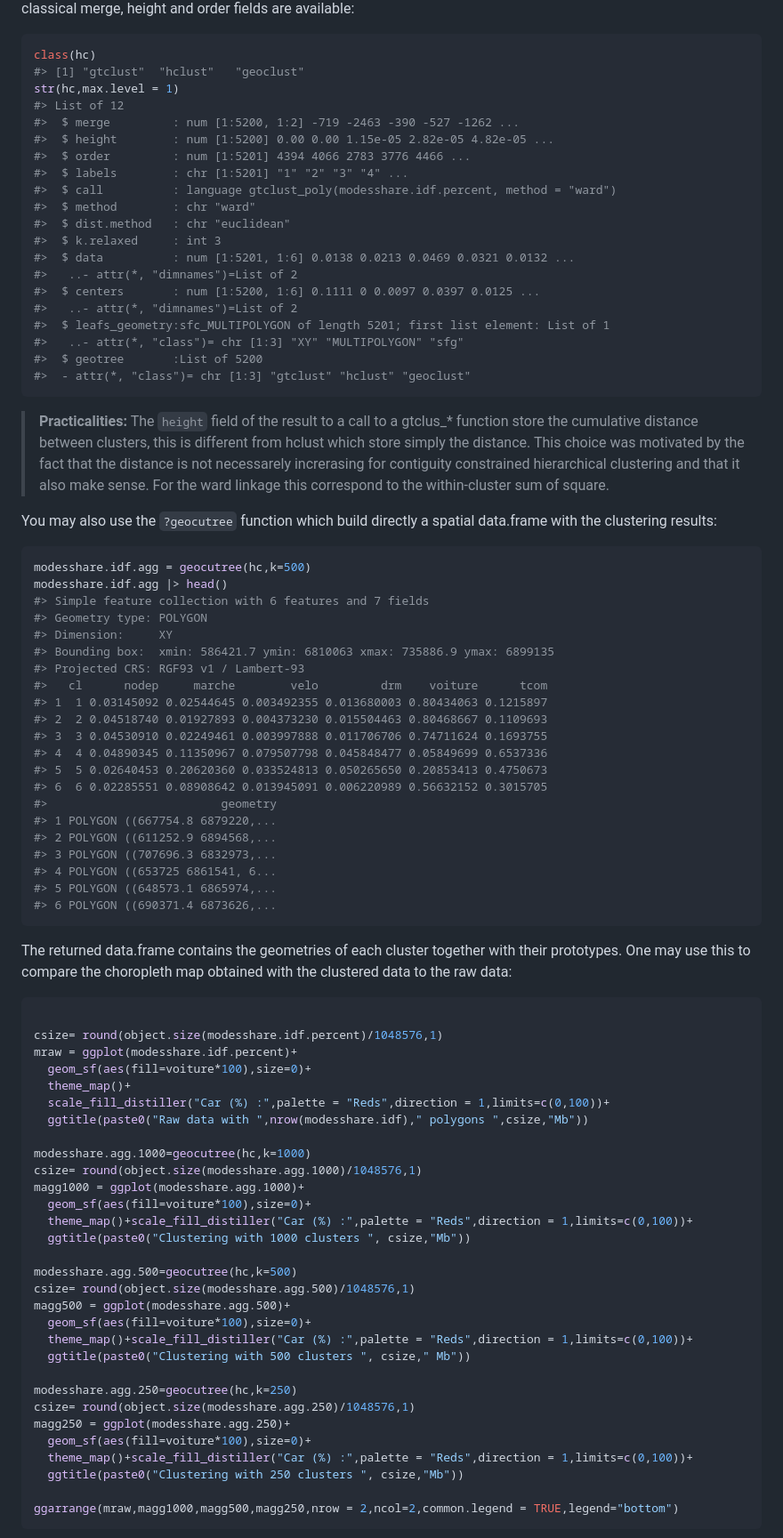
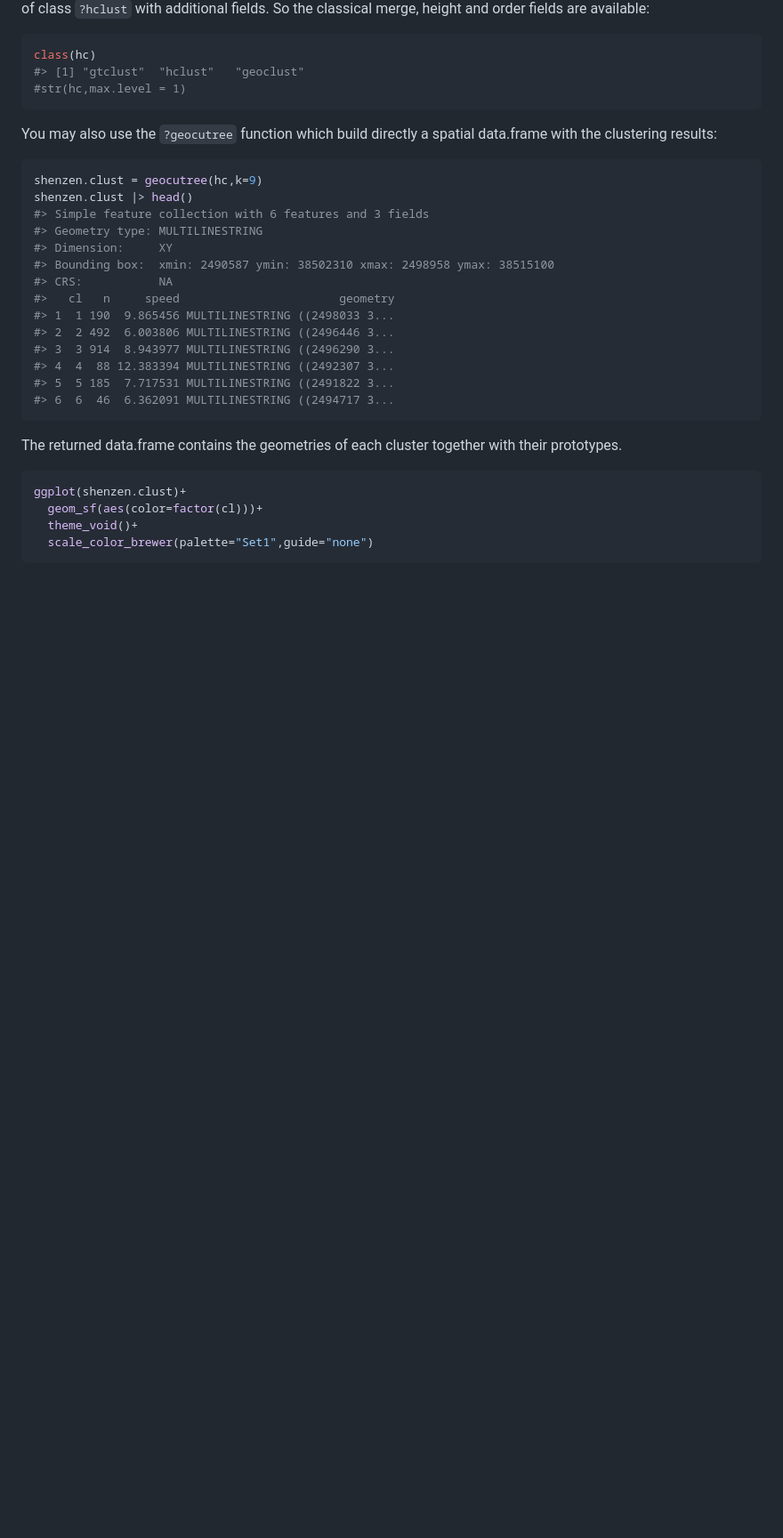
Before and after one commit to comeetie/gtclust, a Markdown page: README.md, the part around the change printed below. Shown: that part at 89% size. GitHub-like rendering; blank space fills up the shorter version.

````diff
--- a/README.md
+++ b/README.md
@@ -149,95 +114,36 @@ merge, height and order fields are available:
 ``` r
 class(hc)
 #> [1] "gtclust"  "hclust"   "geoclust"
-str(hc,max.level = 1)
-#> List of 12
-#>  $ merge         : num [1:5200, 1:2] -719 -2463 -390 -527 -1262 ...
-#>  $ height        : num [1:5200] 0.00 0.00 1.15e-05 2.82e-05 4.82e-05 ...
-#>  $ order         : num [1:5201] 4394 4066 2783 3776 4466 ...
-#>  $ labels        : chr [1:5201] "1" "2" "3" "4" ...
-#>  $ call          : language gtclust_poly(modesshare.idf.percent, method = "ward")
-#>  $ method        : chr "ward"
-#>  $ dist.method   : chr "euclidean"
-#>  $ k.relaxed     : int 3
-#>  $ data          : num [1:5201, 1:6] 0.0138 0.0213 0.0469 0.0321 0.0132 ...
-#>   ..- attr(*, "dimnames")=List of 2
-#>  $ centers       : num [1:5200, 1:6] 0.1111 0 0.0097 0.0397 0.0125 ...
-#>   ..- attr(*, "dimnames")=List of 2
-#>  $ leafs_geometry:sfc_MULTIPOLYGON of length 5201; first list element: List of 1
-#>   ..- attr(*, "class")= chr [1:3] "XY" "MULTIPOLYGON" "sfg"
-#>  $ geotree       :List of 5200
-#>  - attr(*, "class")= chr [1:3] "gtclust" "hclust" "geoclust"
+#str(hc,max.level = 1)
 ```
-
-> **Practicalities:** The `height` field of the result to a call to a
-> gtclus\_\* function store the cumulative distance between clusters,
-> this is different from hclust which store simply the distance. This
-> choice was motivated by the fact that the distance is not necessarely
-> increrasing for contiguity constrained hierarchical clustering and
-> that it also make sense. For the ward linkage this correspond to the
-> within-cluster sum of square.
 
 You may also use the `?geocutree` function which build directly a
 spatial data.frame with the clustering results:
 
 ``` r
-modesshare.idf.agg = geocutree(hc,k=500)
-modesshare.idf.agg |> head()
-#> Simple feature collection with 6 features and 7 fields
-#> Geometry type: POLYGON
+shenzen.clust = geocutree(hc,k=9)
+shenzen.clust |> head()
+#> Simple feature collection with 6 features and 3 fields
+#> Geometry type: MULTILINESTRING
 #> Dimension:     XY
-#> Bounding box:  xmin: 586421.7 ymin: 6810063 xmax: 735886.9 ymax: 6899135
-#> Projected CRS: RGF93 v1 / Lambert-93
-#>   cl      nodep     marche        velo         drm    voiture      tcom
-#> 1  1 0.03145092 0.02544645 0.003492355 0.013680003 0.80434063 0.1215897
-#> 2  2 0.04518740 0.01927893 0.004373230 0.015504463 0.80468667 0.1109693
-#> 3  3 0.04530910 0.02249461 0.003997888 0.011706706 0.74711624 0.1693755
-#> 4  4 0.04890345 0.11350967 0.079507798 0.045848477 0.05849699 0.6537336
-#> 5  5 0.02640453 0.20620360 0.033524813 0.050265650 0.20853413 0.4750673
-#> 6  6 0.02285551 0.08908642 0.013945091 0.006220989 0.56632152 0.3015705
-#>                         geometry
-#> 1 POLYGON ((667754.8 6879220,...
-#> 2 POLYGON ((611252.9 6894568,...
-#> 3 POLYGON ((707696.3 6832973,...
-#> 4 POLYGON ((653725 6861541, 6...
-#> 5 POLYGON ((648573.1 6865974,...
-#> 6 POLYGON ((690371.4 6873626,...
+#> Bounding box:  xmin: 2490587 ymin: 38502310 xmax: 2498958 ymax: 38515100
+#> CRS:           NA
+#>   cl   n     speed                       geometry
+#> 1  1 190  9.865456 MULTILINESTRING ((2498033 3...
+#> 2  2 492  6.003806 MULTILINESTRING ((2496446 3...
+#> 3  3 914  8.943977 MULTILINESTRING ((2496290 3...
+#> 4  4  88 12.383394 MULTILINESTRING ((2492307 3...
+#> 5  5 185  7.717531 MULTILINESTRING ((2491822 3...
+#> 6  6  46  6.362091 MULTILINESTRING ((2494717 3...
 ```
 
 The returned data.frame contains the geometries of each cluster together
-with their prototypes. One may use this to compare the choropleth map
-obtained with the clustered data to the raw data:
+with their prototypes.
 
 ``` r
-
-csize= round(object.size(modesshare.idf.percent)/1048576,1)
-mraw = ggplot(modesshare.idf.percent)+
-  geom_sf(aes(fill=voiture*100),size=0)+
-  theme_map()+
-  scale_fill_distiller("Car (%) :",palette = "Reds",direction = 1,limits=c(0,100))+
-  ggtitle(paste0("Raw data with ",nrow(modesshare.idf)," polygons ",csize,"Mb"))
-
-modesshare.agg.1000=geocutree(hc,k=1000)
-csize= round(object.size(modesshare.agg.1000)/1048576,1)
-magg1000 = ggplot(modesshare.agg.1000)+
-  geom_sf(aes(fill=voiture*100),size=0)+
-  theme_map()+scale_fill_distiller("Car (%) :",palette = "Reds",direction = 1,limits=c(0,100))+
-  ggtitle(paste0("Clustering with 1000 clusters ", csize,"Mb"))
-
-modesshare.agg.500=geocutree(hc,k=500)
-csize= round(object.size(modesshare.agg.500)/1048576,1)
-magg500 = ggplot(modesshare.agg.500)+
-  geom_sf(aes(fill=voiture*100),size=0)+
-  theme_map()+scale_fill_distiller("Car (%) :",palette = "Reds",direction = 1,limits=c(0,100))+
-  ggtitle(paste0("Clustering with 500 clusters ", csize," Mb"))
-
-modesshare.agg.250=geocutree(hc,k=250)
-csize= round(object.size(modesshare.agg.250)/1048576,1)
-magg250 = ggplot(modesshare.agg.250)+
-  geom_sf(aes(fill=voiture*100),size=0)+
-  theme_map()+scale_fill_distiller("Car (%) :",palette = "Reds",direction = 1,limits=c(0,100))+
-  ggtitle(paste0("Clustering with 250 clusters ", csize,"Mb"))
-
-ggarrange(mraw,magg1000,magg500,magg250,nrow = 2,ncol=2,common.legend = TRUE,legend="bottom")
+ggplot(shenzen.clust)+
+  geom_sf(aes(color=factor(cl)))+
+  theme_void()+
+  scale_color_brewer(palette="Set1",guide="none")
 ```
 
````
Also changed, not shown: other parts of README.md (+19 -83 lines), man/figures/README-clustering-1.png, man/figures/README-example-data-1.png (added), 7 other files.
